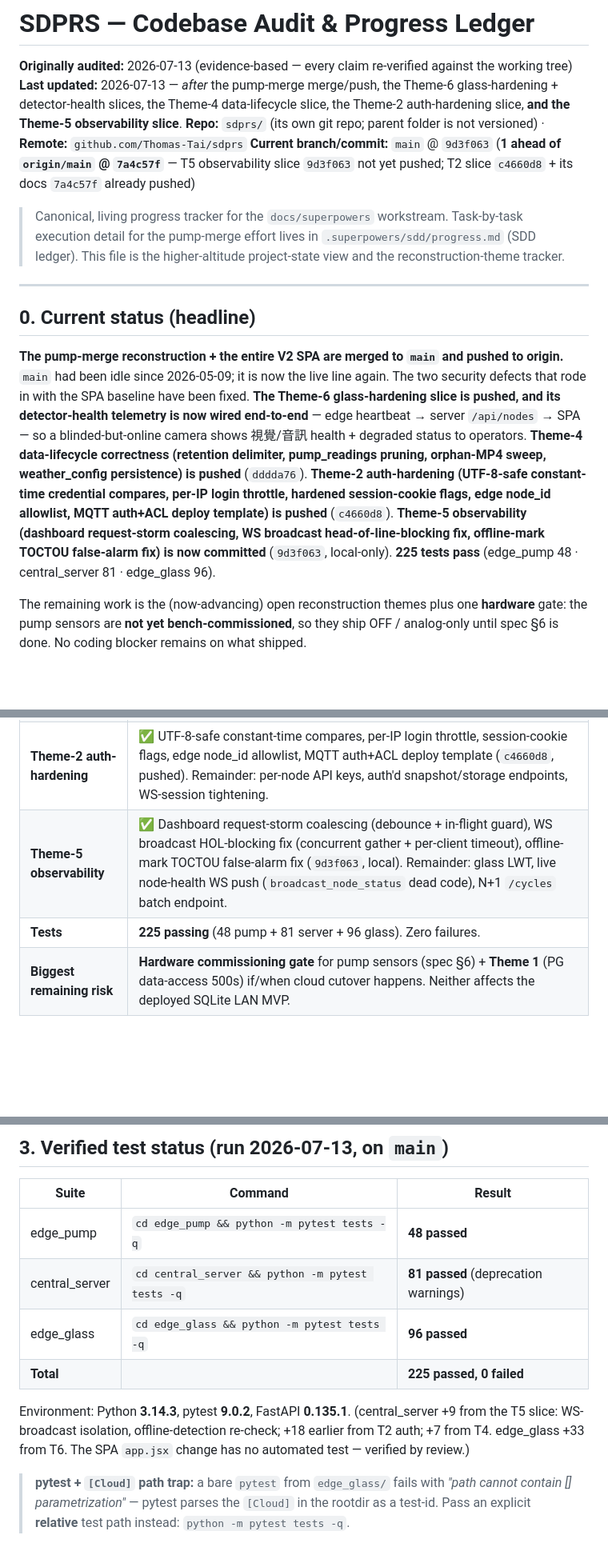
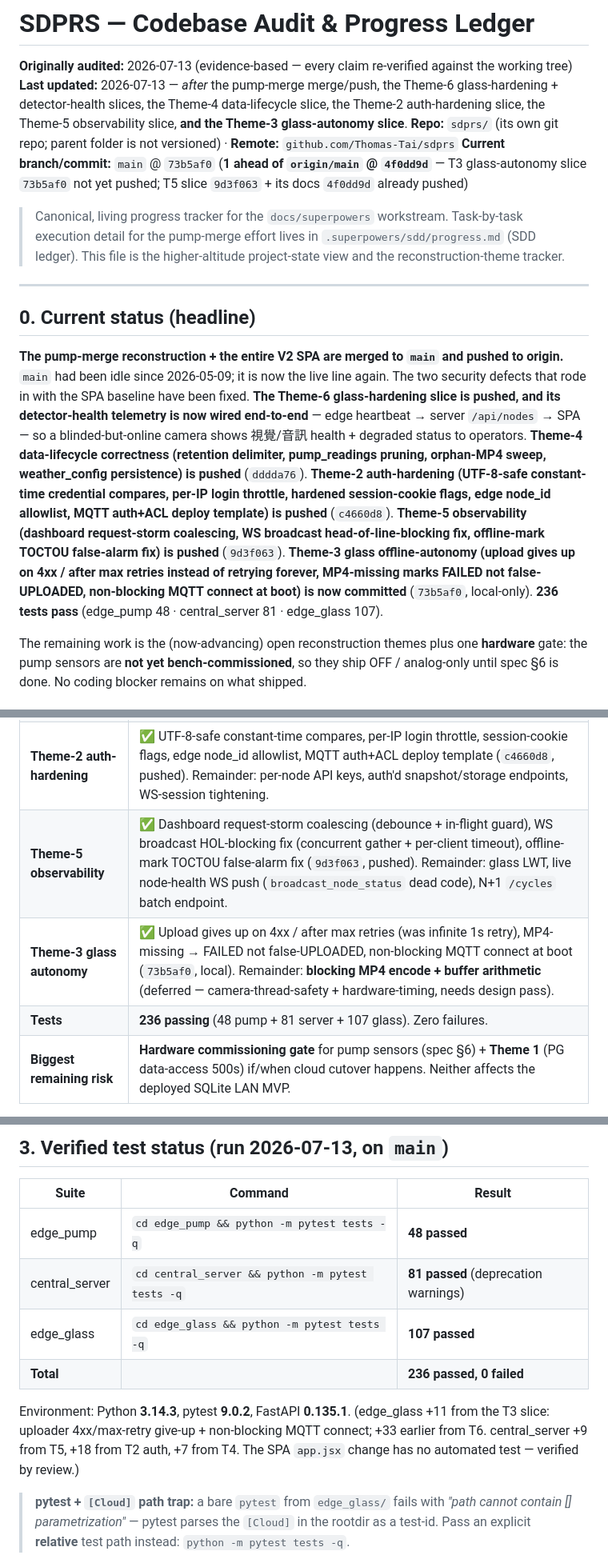
Before and after one commit to Thomas-Tai/sdprs, a Markdown page: docs/superpowers/PROGRESS.md, 3 parts joined by grey strips. Shown at 80% size. GitHub-like rendering; blank space fills up the shorter version.

Commit message:
docs(progress): record Theme-3 glass-autonomy slice (73b5af0)

```diff
--- a/docs/superpowers/PROGRESS.md
+++ b/docs/superpowers/PROGRESS.md
@@ -1,9 +1,9 @@
 # SDPRS — Codebase Audit & Progress Ledger
 
 **Originally audited:** 2026-07-13 (evidence-based — every claim re-verified against the working tree)
-**Last updated:** 2026-07-13 — *after* the pump-merge merge/push, the Theme-6 glass-hardening + detector-health slices, the Theme-4 data-lifecycle slice, the Theme-2 auth-hardening slice, **and the Theme-5 observability slice**.
+**Last updated:** 2026-07-13 — *after* the pump-merge merge/push, the Theme-6 glass-hardening + detector-health slices, the Theme-4 data-lifecycle slice, the Theme-2 auth-hardening slice, the Theme-5 observability slice, **and the Theme-3 glass-autonomy slice**.
 **Repo:** `sdprs/` (its own git repo; parent folder is not versioned) · **Remote:** `github.com/Thomas-Tai/sdprs`
-**Current branch/commit:** `main` @ `9d3f063` (**1 ahead of `origin/main` @ `7a4c57f`** — T5 observability slice `9d3f063` not yet pushed; T2 slice `c4660d8` + its docs `7a4c57f` already pushed)
+**Current branch/commit:** `main` @ `73b5af0` (**1 ahead of `origin/main` @ `4f0dd9d`** — T3 glass-autonomy slice `73b5af0` not yet pushed; T5 slice `9d3f063` + its docs `4f0dd9d` already pushed)
 
 > Canonical, living progress tracker for the `docs/superpowers` workstream.
 > Task-by-task execution detail for the pump-merge effort lives in
@@ -14,7 +14,7 @@
 
 ## 0. Current status (headline)
 
-**The pump-merge reconstruction + the entire V2 SPA are merged to `main` and pushed to origin.** `main` had been idle since 2026-05-09; it is now the live line again. The two security defects that rode in with the SPA baseline have been fixed. **The Theme-6 glass-hardening slice is pushed, and its detector-health telemetry is now wired end-to-end** — edge heartbeat → server `/api/nodes` → SPA — so a blinded-but-online camera shows 視覺/音訊 health + degraded status to operators. **Theme-4 data-lifecycle correctness (retention delimiter, pump_readings pruning, orphan-MP4 sweep, weather_config persistence) is pushed** (`dddda76`). **Theme-2 auth-hardening (UTF-8-safe constant-time credential compares, per-IP login throttle, hardened session-cookie flags, edge node_id allowlist, MQTT auth+ACL deploy template) is pushed** (`c4660d8`). **Theme-5 observability (dashboard request-storm coalescing, WS broadcast head-of-line-blocking fix, offline-mark TOCTOU false-alarm fix) is now committed** (`9d3f063`, local-only). **225 tests pass** (edge_pump 48 · central_server 81 · edge_glass 96).
+**The pump-merge reconstruction + the entire V2 SPA are merged to `main` and pushed to origin.** `main` had been idle since 2026-05-09; it is now the live line again. The two security defects that rode in with the SPA baseline have been fixed. **The Theme-6 glass-hardening slice is pushed, and its detector-health telemetry is now wired end-to-end** — edge heartbeat → server `/api/nodes` → SPA — so a blinded-but-online camera shows 視覺/音訊 health + degraded status to operators. **Theme-4 data-lifecycle correctness (retention delimiter, pump_readings pruning, orphan-MP4 sweep, weather_config persistence) is pushed** (`dddda76`). **Theme-2 auth-hardening (UTF-8-safe constant-time credential compares, per-IP login throttle, hardened session-cookie flags, edge node_id allowlist, MQTT auth+ACL deploy template) is pushed** (`c4660d8`). **Theme-5 observability (dashboard request-storm coalescing, WS broadcast head-of-line-blocking fix, offline-mark TOCTOU false-alarm fix) is pushed** (`9d3f063`). **Theme-3 glass offline-autonomy (upload gives up on 4xx / after max retries instead of retrying forever, MP4-missing marks FAILED not false-UPLOADED, non-blocking MQTT connect at boot) is now committed** (`73b5af0`, local-only). **236 tests pass** (edge_pump 48 · central_server 81 · edge_glass 107).
 
 The remaining work is the (now-advancing) open reconstruction themes plus one **hardware** gate: the pump sensors are **not yet bench-commissioned**, so they ship OFF / analog-only until spec §6 is done. No coding blocker remains on what shipped.
 
@@ -78,8 +84,9 @@ The remaining work is the (now-advancing) open reconstruction themes plus one **
 | **Theme-6 glass slice** | ✅ Silent-blinding, dead-simulate, stale-pairing, detector-health telemetry (`22e6084`, pushed) + **health now surfaced end-to-end in server/dashboard** (`3c110a2`, local). Remainder open (single-sensor fallback, blocking encode, buffer arithmetic). |
 | **Theme-4 data-lifecycle** | ✅ Retention delimiter (~24h boundary), `pump_readings` pruning, orphan-MP4 sweep, `weather_config` PG-startup wipe all fixed (`dddda76`, pushed). Remainder: retention PG-portability, unverified backups. |
 | **Theme-2 auth-hardening** | ✅ UTF-8-safe constant-time compares, per-IP login throttle, session-cookie flags, edge node_id allowlist, MQTT auth+ACL deploy template (`c4660d8`, pushed). Remainder: per-node API keys, auth'd snapshot/storage endpoints, WS-session tightening. |
-| **Theme-5 observability** | ✅ Dashboard request-storm coalescing (debounce + in-flight guard), WS broadcast HOL-blocking fix (concurrent gather + per-client timeout), offline-mark TOCTOU false-alarm fix (`9d3f063`, local). Remainder: glass LWT, live node-health WS push (`broadcast_node_status` dead code), N+1 `/cycles` batch endpoint. |
-| **Tests** | **225 passing** (48 pump + 81 server + 96 glass). Zero failures. |
+| **Theme-5 observability** | ✅ Dashboard request-storm coalescing (debounce + in-flight guard), WS broadcast HOL-blocking fix (concurrent gather + per-client timeout), offline-mark TOCTOU false-alarm fix (`9d3f063`, pushed). Remainder: glass LWT, live node-health WS push (`broadcast_node_status` dead code), N+1 `/cycles` batch endpoint. |
+| **Theme-3 glass autonomy** | ✅ Upload gives up on 4xx / after max retries (was infinite 1s retry), MP4-missing → FAILED not false-UPLOADED, non-blocking MQTT connect at boot (`73b5af0`, local). Remainder: **blocking MP4 encode + buffer arithmetic** (deferred — camera-thread-safety + hardware-timing, needs design pass). |
+| **Tests** | **236 passing** (48 pump + 81 server + 107 glass). Zero failures. |
 | **Biggest remaining risk** | **Hardware commissioning gate** for pump sensors (spec §6) + **Theme 1** (PG data-access 500s) if/when cloud cutover happens. Neither affects the deployed SQLite LAN MVP. |
 
 **One-line status:** Pump-merge is shipped and green on `main`; the next work is the open reconstruction themes and the pump hardware bench pass — not fixing what shipped.
@@ -92,10 +99,10 @@ The remaining work is the (now-advancing) open reconstruction themes plus one **
 |---|---|---|
 | edge_pump | `cd edge_pump && python -m pytest tests -q` | **48 passed** |
 | central_server | `cd central_server && python -m pytest tests -q` | **81 passed** (deprecation warnings) |
-| edge_glass | `cd edge_glass && python -m pytest tests -q` | **96 passed** |
-| **Total** | | **225 passed, 0 failed** |
+| edge_glass | `cd edge_glass && python -m pytest tests -q` | **107 passed** |
+| **Total** | | **236 passed, 0 failed** |
 
-Environment: Python **3.14.3**, pytest **9.0.2**, FastAPI **0.135.1**. (central_server +9 from the T5 slice: WS-broadcast isolation, offline-detection re-check; +18 earlier from T2 auth; +7 from T4. edge_glass +33 from T6. The SPA `app.jsx` change has no automated test — verified by review.)
+Environment: Python **3.14.3**, pytest **9.0.2**, FastAPI **0.135.1**. (edge_glass +11 from the T3 slice: uploader 4xx/max-retry give-up + non-blocking MQTT connect; +33 earlier from T6. central_server +9 from T5, +18 from T2 auth, +7 from T4. The SPA `app.jsx` change has no automated test — verified by review.)
 
 > **pytest + `[Cloud]` path trap:** a bare `pytest` from `edge_glass/` fails with *"path cannot contain [] parametrization"* — pytest parses the `[Cloud]` in the rootdir as a test-id. Pass an explicit **relative** test path instead: `python -m pytest tests -q`.
 
```
Also changed, not shown: other parts of docs/superpowers/PROGRESS.md (+10 -4 lines).
